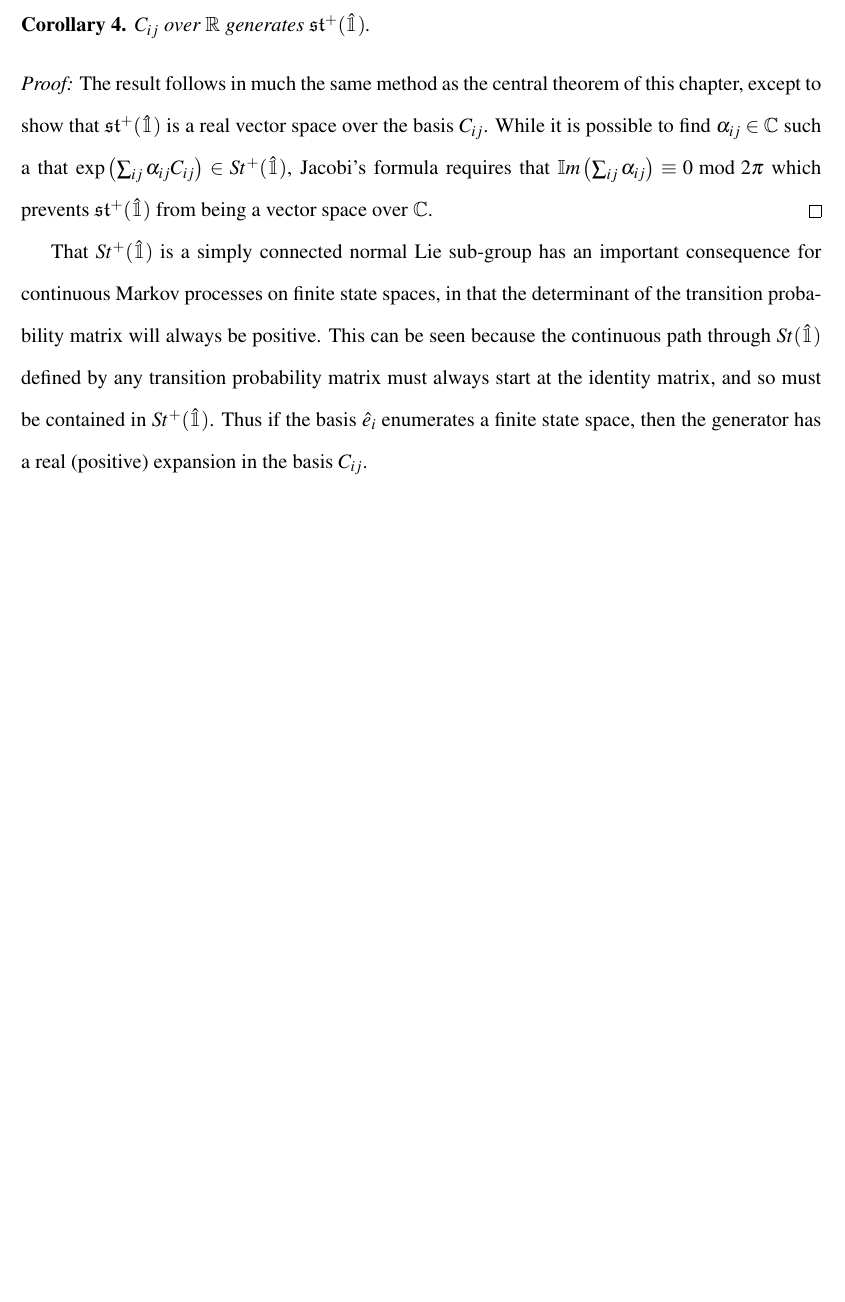
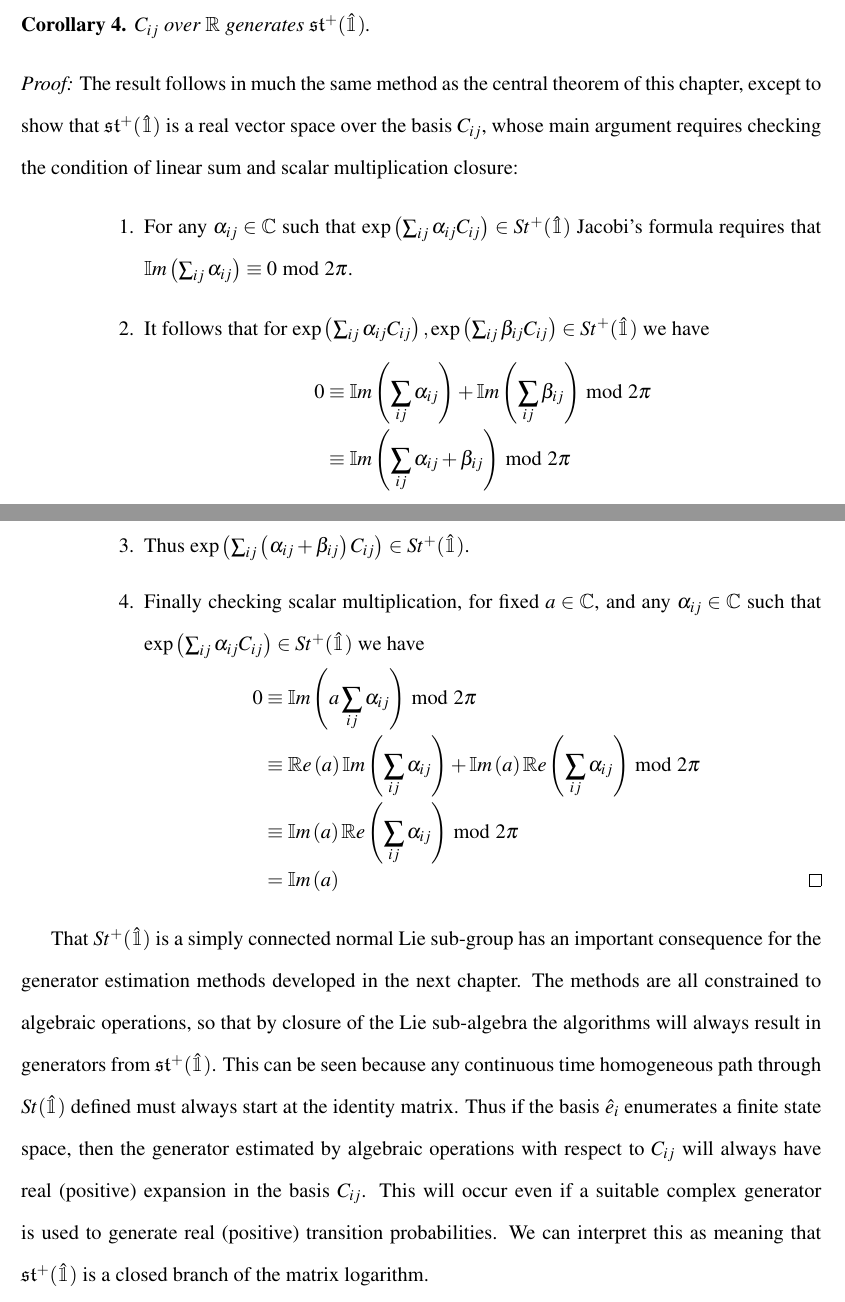
Before and after one commit to aaronsheldon/markov-lie-frechet, a LaTeX thesis (project-main.tex, which reads project-chapter-2.tex): part of page 24 of 44 before the commit and two parts of pages 24 and 25 of 44 after it, the two joined at a grey line, cut so that both start at the same text, the shorter picture padded with empty space. The pictures show the PDF file project-main.pdf that the author committed with the source.

Commit message:
more clean up before adding new material

```diff
--- a/project-chapter-2.tex
+++ b/project-chapter-2.tex
@@ -23 +21,7 @@ operators of the concept of fixed row sums. We will show that this
-generalization is preserved by operator inversion, and then develop an
+non-negative, and instead begin with a generalization of fixed row sums to
+abstract linear operators. We will show that this generalization is preserved by
+operator inversion, and then develop an orthonormal basis from which matrix
+representations of the abstract linear operators can be constructed with
+non-negative entries. In essence tackling the problem from the reverse
+direction, starting with the an abstract generalization of the idea of fixed row
+sums, and then specifying matrices with non-negative entries with respect to a
@@ -54,19 +53,19 @@ authors ?? have denoted the convex polytope of stochastic matrices as the
 stochastic semi-group, and the group of invertible matrices as the
 pseudo-stochastic Lie group. One could even consider incorporating Markov into
 the name, in reference to the fact that the transition matrices of a continuous
-Markov process on a finite state space are by definition invertible, and have
-common eigenvector $\hat{\mathbbm{1}}$. However the suffix of Lie group in the
-name connotes both sufficient additional restrictions to make the name distinct,
-and still allows for an indication of a relationship with the original concept.
-Of course, this definition immediately necessitates proof of the claim embedded
-in the definition.
+time homogeneous Markov process on a finite state space are by definition
+invertible, and have common eigenvector $\hat{\mathbbm{1}}$. However the suffix
+of Lie group in the name connotes both sufficient additional restrictions to
+make the name distinct, and still allows for an indication of a relationship
+with the original concept. Of course, this definition immediately necessitates a
+proof of the claim embedded in the definition.
 
 \begin{lemma}
 	$St(\hat{\mathbbm{1}})$ is a Lie group
 \end{lemma}
 
 \begin{IEEEproof}
-	We proceed by working mechanistically through the Lie group axioms??.
+	We proceed by working mechanistically through the Lie group axioms\cite{hall_lie_2004}.
 	\begin{enumerate}
 		\item The identity element $I$ is in $St(\hat{\mathbbm{1}})$. Clearly $I$ is
 		invertible and $I \hat{\mathbbm{1}} = \hat{\mathbbm{1}}$.
@@ -325,9 +324,9 @@ Analytically $St(\hat{\mathbbm{1}})$ is open, yet the boundary of the polytope
 is always a limit point of $St(\hat{\mathbbm{1}})$. In particular every vertex
 of the polytope is a limit point of $St(\hat{\mathbbm{1}})$. Probabilistically,
 the constructed basis elements $\hat{e}_i$ are a well defined enumeration of the
-states of a continuous Markov process on a finite state space. For example, we
-can Lie theoretically reformulate the classic two state continuous Markov
-process.
+states of a continuous time homogeneous Markov process on a finite state space.
+For example, we can Lie theoretically reformulate the classic two state
+continuous Markov process.
 
 \begin{corollary}
 	$\exp\left(\alpha C_{ij} + \beta C_{ji}\right) = I + \frac{1 - e^{-\alpha - \beta }}{\alpha + \beta} \left(\alpha C_{ij} + \beta C_{ji}\right)$
@@ -486,11 +485,11 @@ $i \ne j$, is $G_j = \sum_{i \ne j} \alpha_i C_{ij}$, which yields
 
 It should be clear now that $St(\hat{\mathbbm{1}})$ has a non-trivial structure;
 most importantly it is connected, but not simply connected. This can be seen
-because $St(\hat{\mathbbm{1}})$ contains both matrices with positive, negative,
-and complex determinants, while matrices with a determinant of zero are
-excluded, because they are not invertible. There is a simply connected normal
-sub-group of $St(\hat{\mathbbm{1}})$ that has particular importance to
-continuous Markov processes on finite state spaces.
+because $St(\hat{\mathbbm{1}})$ contains matrices with positive, negative, and
+complex determinants, while matrices with a determinant of zero are excluded,
+because they are not invertible. There is a simply connected normal sub-group of
+$St(\hat{\mathbbm{1}})$ that has particular importance to continuous time
+homogeneous Markov processes on finite state spaces.
 
 % Need a figure and geometric interpretation of trying to shink a loop in the
 % complex plane to a point, when the loop is around a pole at the origin.
@@ -550,8 +549,6 @@ This definition admits a similar characterization as before.
 \begin{IEEEproof}
 	The result follows in much the same method as the central theorem of this
 	chapter, except to show that $\mathfrak{st}^{+}(\hat{\mathbbm{1}})$ is a real
-	vector space over the basis $C_{ij}$. While it is possible to find $\alpha_{ij} \in \mathbb{C}$
-	such a that $\exp\left(\sum_{ij} \alpha_{ij} C_{ij}\right) \in St^{+}(\hat{\mathbbm{1}})$,
-	Jacobi's formula requires that $\mathbb{I}m\left(\sum_{ij} \alpha_{ij}\right) \equiv 0 \bmod 2 \pi$
-	which prevents $\mathfrak{st}^{+}(\hat{\mathbbm{1}})$ from being a vector
-	space over $\mathbb{C}$.\hfill\IEEEQEDhere
+	vector space over the basis $C_{ij}$, whose main argument requires checking
+	the condition of linear sum and scalar multiplication closure:
+	\begin{enumerate}
@@ -557,0 +558,13 @@ This definition admits a similar characterization as before.
+		we have
+		\begin{IEEEeqnarray*}{rCl}
+			0
+				& \equiv & \mathbb{I}m\left(\sum_{ij} \alpha_{ij}\right) + \mathbb{I}m\left(\sum_{ij} \beta_{ij}\right) \bmod 2 \pi \\
+				& \equiv & \mathbb{I}m\left(\sum_{ij} \alpha_{ij} + \beta_{ij}\right) \bmod 2 \pi
+		\end{IEEEeqnarray*}
+		\item Thus $\exp\left(\sum_{ij} \left(\alpha_{ij} + \beta_{ij}\right) C_{ij}\right) \in St^{+}(\hat{\mathbbm{1}})$.
+		\item Finally checking scalar multiplication, for fixed $a \in \mathbb{C}$,
+		and any $\alpha_{ij} \in \mathbb{C}$ such that $\exp\left(\sum_{ij} \alpha_{ij} C_{ij}\right) \in St^{+}(\hat{\mathbbm{1}})$
+		we have
+		\begin{IEEEeqnarray*}{+rCl+x*}
+			0
+				& \equiv & \mathbb{I}m\left(a \sum_{ij} \alpha_{ij}\right) \bmod 2 \pi \\
@@ -558,13 +574,20 @@ This definition admits a similar characterization as before.
+		\end{IEEEeqnarray*}
+	\end{enumerate}
 \end{IEEEproof}
 
 That $St^{+}(\hat{\mathbbm{1}})$ is a simply connected normal Lie sub-group has
-an important consequence for continuous Markov processes on finite  state
-spaces, in that the determinant of the transition probability matrix will always
-be positive. This can be seen because the continuous path through $St(\hat{\mathbbm{1}})$
-defined by any transition probability matrix must always start at the identity
-matrix, and so must be contained in $St^{+}(\hat{\mathbbm{1}})$. Thus if the
-basis $\hat{e}_i$ enumerates a finite state space, then the generator has a real
-(positive) expansion in the basis $C_{ij}$.
+an important consequence for the generator estimation methods developed in the
+next chapter. The methods are all constrained to algebraic operations, so that
+by closure of the Lie sub-algebra the algorithms will always result in
+generators from $\mathfrak{st}^{+}(\hat{\mathbbm{1}})$. This can be seen because
+any continuous time homogeneous path through $St(\hat{\mathbbm{1}})$ defined
+must always start at the identity matrix. Thus if the basis $\hat{e}_i$
+enumerates a finite state space, then the generator estimated by algebraic
+operations with respect to $C_{ij}$ will always have real (positive) expansion
+in the basis $C_{ij}$. This will occur even if a suitable complex generator is
+used to generate real (positive) transition probabilities. We can interpret this
+as meaning that $\mathfrak{st}^{+}(\hat{\mathbbm{1}})$ is a closed branch of the
+matrix logarithm.
 
 % The resolvent as either the Laplace or Fourier transform of an element of st(1)
 % extends St(1) to Gl(1) through contours that intersect with st(1) at the element
```
Also changed, not shown: project-main.tex (+7 -6 lines), project-main.pdf, project-chapter-2.tex (25 more changed lines).
